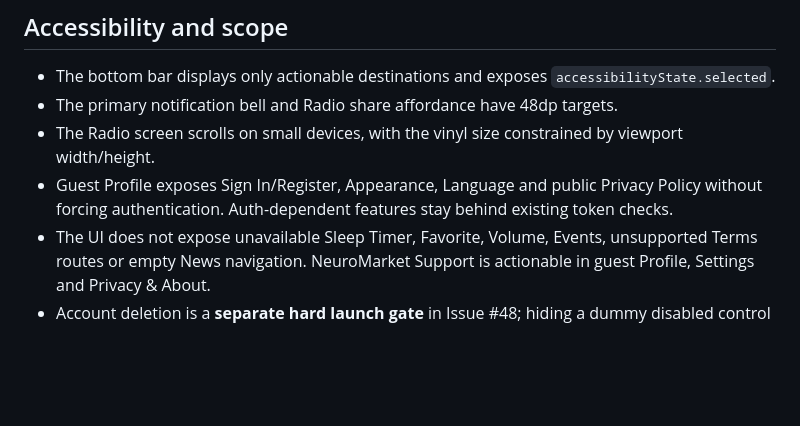
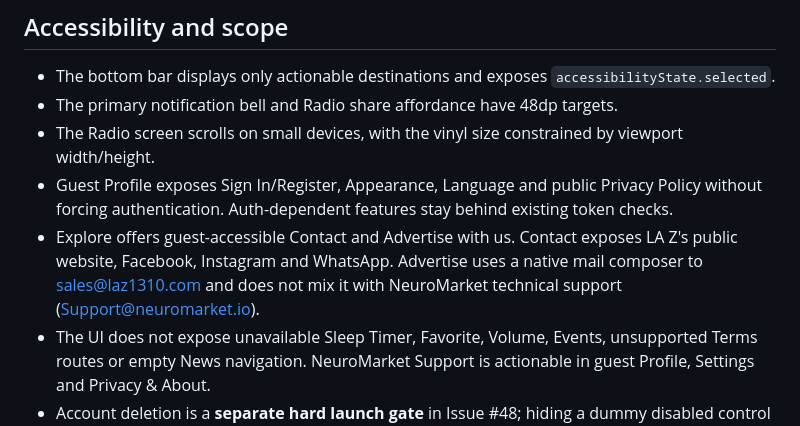
Before and after one commit to MarcoCortez091118/laz1310-mobile-app, a Markdown page: docs/ux-v1-acceptance.md, the part around the change. Rendered like a GitHub page; blank space fills up the shorter version.

Commit message:
docs: integrate Contact/advertising flow into Mobile V1 and CI
New routes, public contact regression, untouched Home/API contracts. Refs #54

```diff
--- a/docs/ux-v1-acceptance.md
+++ b/docs/ux-v1-acceptance.md
@@ -57,6 +57,10 @@ semantics remain unchanged.
 - Guest Profile exposes Sign In/Register, Appearance, Language and public
   Privacy Policy without forcing authentication. Auth-dependent features stay
   behind existing token checks.
+- Explore offers guest-accessible Contact and Advertise with us. Contact
+  exposes LA Z's public website, Facebook, Instagram and WhatsApp. Advertise
+  uses a native mail composer to sales@laz1310.com and does not mix it with
+  NeuroMarket technical support (Support@neuromarket.io).
 - The UI does not expose unavailable Sleep Timer, Favorite, Volume, Events,
   unsupported Terms routes or empty News navigation. NeuroMarket Support is
   actionable in guest Profile, Settings and Privacy & About.
```
